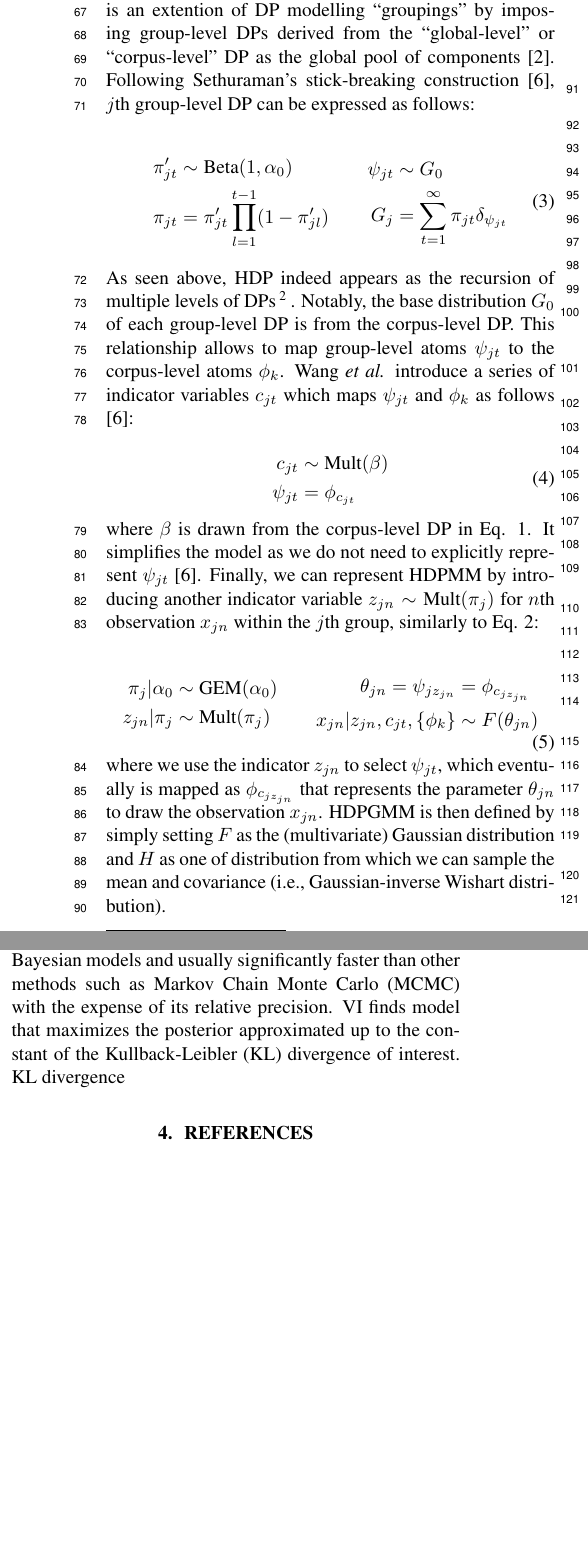
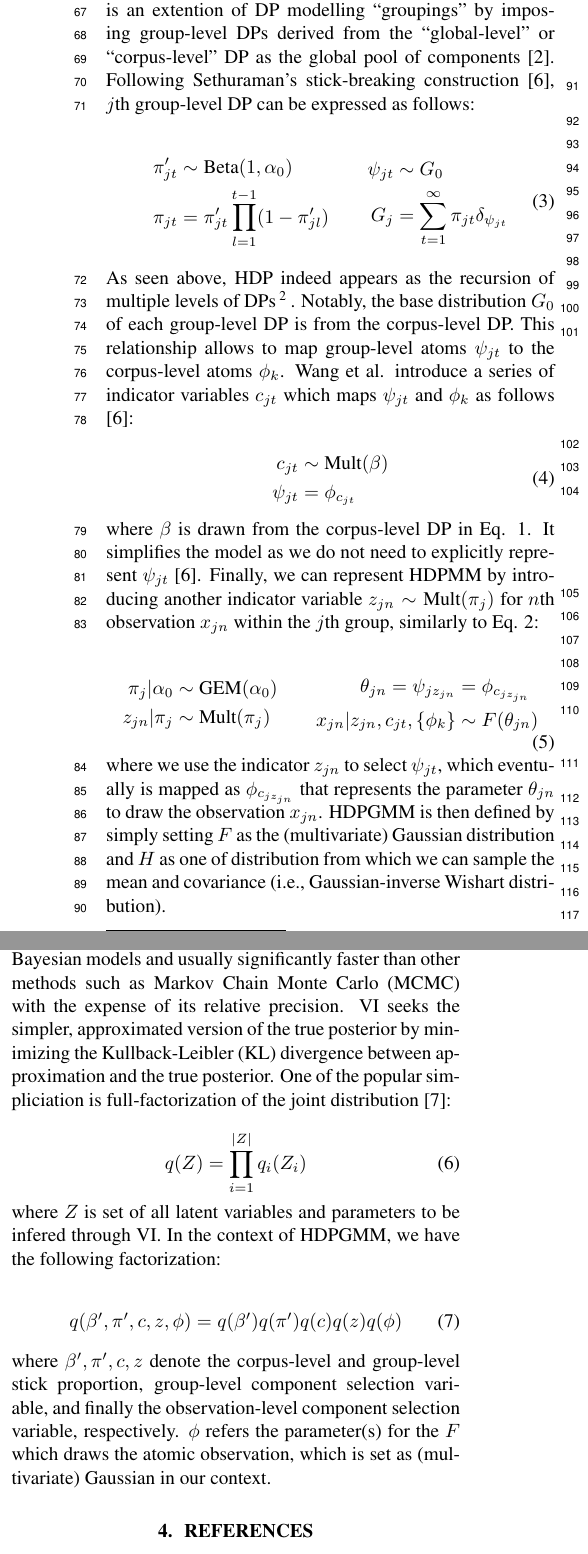
Before and after one commit to eldrin/hdpgmm-music-experiments, a LaTeX paper (paper/ismir_submission/ISMIR2022_template.tex): two parts of the columns of page 2 of 3, joined at a grey line, cut so that both start at the same text, the shorter picture padded with empty space. Compiled offline with pdfLaTeX.

Commit message:
updating manuscript

```diff
--- a/paper/ismir_submission/ISMIR2022_template.tex
+++ b/paper/ismir_submission/ISMIR2022_template.tex
@@ -156,7 +156,7 @@ In many data structure, groupings of atomic data points arise naturally (i.e., a
     G_{j} &= \sum^{\infty}_{t = 1} \pi_{jt}\delta_{\psi_{jt}}
 \end{aligned}
 \end{equation}
-As seen above, HDP indeed appears as the recursion of multiple levels of DPs\footnote{It implies naturally that multiple levels are possible (i.e., corpus - author - document), if it suits to the data structure.}. Notably, the base distribution $G_{0}$ of each group-level DP is from the corpus-level DP. This relationship allows to map group-level atoms $\psi_{jt}$ to the corpus-level atoms $\phi_{k}$. Wang \emph{et al.} introduce a series of indicator variables $c_{jt}$ which maps $\psi_{jt}$ and $\phi_{k}$ as follows\cite{DBLP:journals/jmlr/WangPB11}:
+As seen above, HDP indeed appears as the recursion of multiple levels of DPs\footnote{It implies naturally that multiple levels are possible (i.e., corpus - author - document), if it suits to the data structure.}. Notably, the base distribution $G_{0}$ of each group-level DP is from the corpus-level DP. This relationship allows to map group-level atoms $\psi_{jt}$ to the corpus-level atoms $\phi_{k}$. Wang et al. introduce a series of indicator variables $c_{jt}$ which maps $\psi_{jt}$ and $\phi_{k}$ as follows\cite{DBLP:journals/jmlr/WangPB11}:
 
 
 \begin{equation}\label{eq:psi2phi}
@@ -193,8 +193,22 @@ where we use the indicator $z_{jn}$ to select $\psi_{jt}$, which eventually is m
 
 \subsection{Inference Algorithm}\label{sec:hdpgmm:inference}
 
-In this section we discuss the inference (training) algorithm. We employ the online Variational Inference (VI)~\cite{DBLP:journals/jmlr/WangPB11}. VI is one of the common choices to infer a fully Bayesian models and usually significantly faster than other methods such as Markov Chain Monte Carlo (MCMC) with the expense of its relative precision. VI finds model that maximizes the posterior approximated up to the constant of the Kullback-Leibler (KL) divergence of interest. KL divergence
+In this section we discuss the inference (training) algorithm. We employ the online Variational Inference (VI)~\cite{DBLP:journals/jmlr/WangPB11}. VI is one of the common choices to infer a fully Bayesian models and usually significantly faster than other methods such as Markov Chain Monte Carlo (MCMC) with the expense of its relative precision. VI seeks the simpler, approximated version of the true posterior by minimizing the Kullback-Leibler (KL) divergence between approximation and the true posterior.
+% TODO: add bit more about the VI being approximating posterior (i.e., ln p(X) = L(q) + KL(q||p))
+% p(Z|X) : posterior for variables Z
+% p(X) : model evidence
+% q(Z) : approximated posterior, which we'll set as fully-factorized one for the mean-field method
+One of the popular simpliciation is full-factorization of the joint distribution~\cite{DBLP:journals/jei/BishopN07}:
 
+\begin{equation}\label{eq:meanfield_vi_general}
+    q(Z) = \prod^{|Z|}_{i=1} q_{i}(Z_{i})
+\end{equation}
+where $Z$ is set of all latent variables and parameters to be infered through VI. In the context of HDPGMM, we have the following factorization:
+
+\begin{equation}\label{eq:meanfield_vi_hdpgmm}
+    q(\beta^{\prime}, \pi^{\prime}, c, z, \phi) = q(\beta^{\prime})q(\pi^{\prime})q(c)q(z)q(\phi)
+\end{equation}
+where $\beta^{\prime}, \pi^{\prime}, c, z$ denote the corpus-level and group-level stick proportion, group-level component selection variable, and finally the observation-level component selection variable, respectively. $\phi$ refers the parameter(s) for the $F$ which draws the atomic observation, which is set as (multivariate) Gaussian in our context.
 
 % For bibtex users:
 \bibliography{ISMIRtemplate}
```
Also changed, not shown: paper/ismir_submission/ISMIRtemplate.bib (+17 -0 lines).
